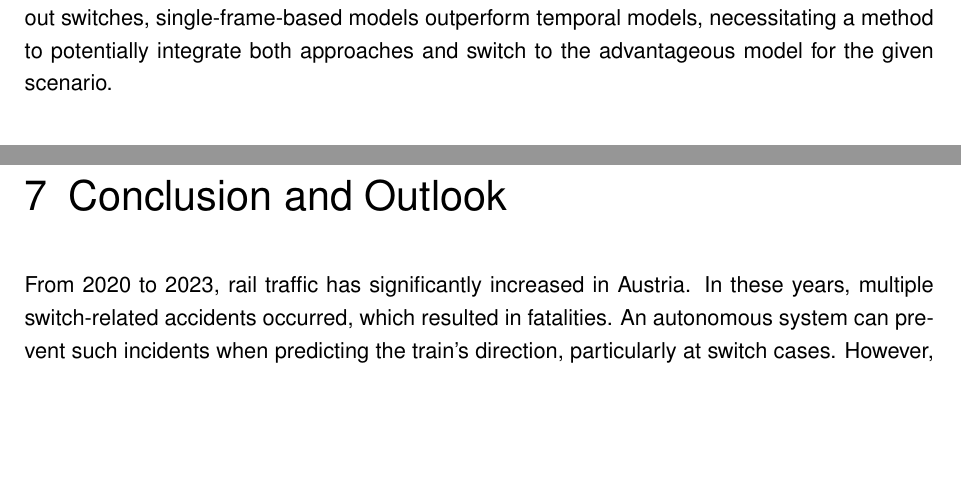
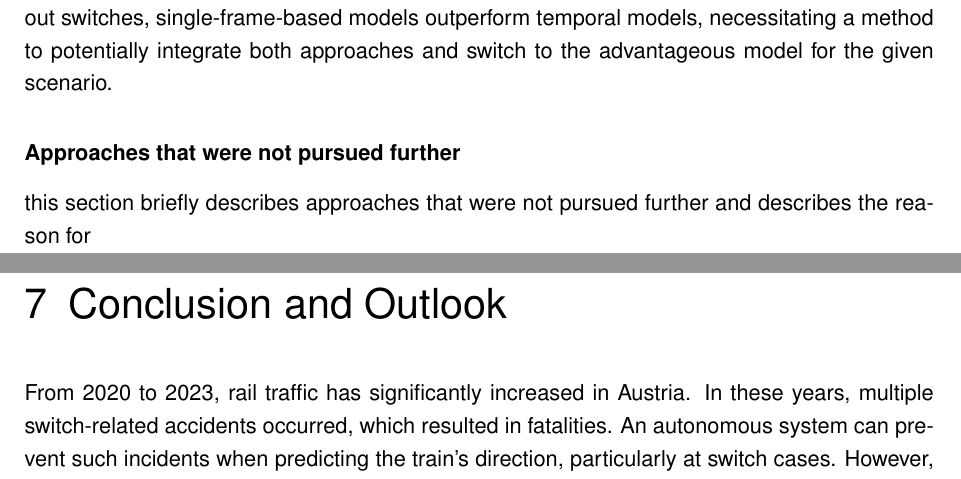
Before and after one commit to SebiGoebel/Rail-Track-Prediction, a LaTeX thesis (Thesis.tex, which reads Discussion.tex): two parts of pages 98 and 99 of 123, joined at a grey line, cut so that both start at the same text, the shorter picture padded with empty space. Compiled offline with pdfLaTeX; an older LaTeX class or package is replaced by its successor.

Commit message:
feedback vom björn und thalhammer in discussion angefangen

```diff
--- a/Discussion.tex
+++ b/Discussion.tex
@@ -230,3 +230,7 @@ Even when including these scenarios there is a gain in \ac{IoU} performance comp
 However, the results show that more research must be conducted for a temporal model to be applicable in a real-world scenario.
 This is because, although the current state of this work achieves higher accuracy in switch cases, it comes at the expense of speed.
 Furthermore, in scenarios without switches, single-frame-based models outperform temporal models, necessitating a method to potentially integrate both approaches and switch to the advantageous model for the given scenario.
+
+\subsubsection{Approaches that were not pursued further}
+
+this section briefly describes approaches that were not pursued further and describes the reason for
```
